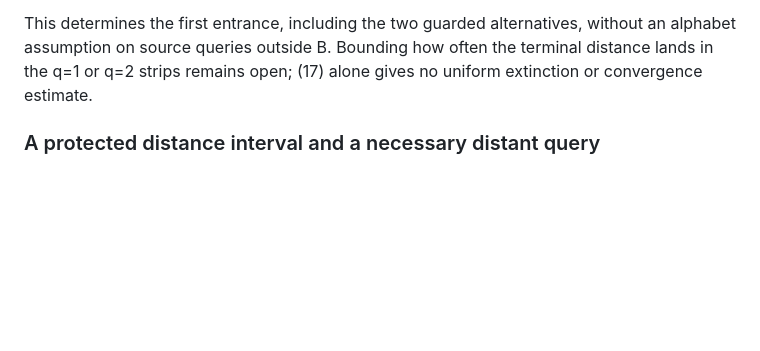
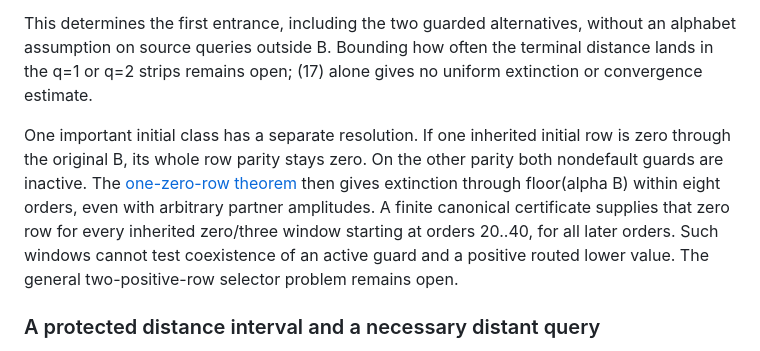
Before and after one commit to the-omega-institute/nested-recurrences, a Markdown page: cloitre-conway/frontier-dynamics.md, the part around the change. Drawn GitHub-style; blank space fills up the shorter version.

Commit message:
Explain the canonical zero-row obstruction beside the selector problem

```diff
--- a/cloitre-conway/frontier-dynamics.md
+++ b/cloitre-conway/frontier-dynamics.md
@@ -708,6 +708,17 @@ without an alphabet assumption on source queries outside B. Bounding how
 often the terminal distance lands in the q=1 or q=2 strips remains open;
 (17) alone gives no uniform extinction or convergence estimate.
 
+One important initial class has a separate resolution. If one inherited
+initial row is zero through the original B, its whole row parity stays zero.
+On the other parity both nondefault guards are inactive. The
+[one-zero-row theorem](exact-collars.md#one-zero-initial-row-extinguishes-arbitrary-partner-amplitudes)
+then gives extinction through floor(alpha B) within eight orders, even with
+arbitrary partner amplitudes. A finite canonical certificate supplies that
+zero row for every inherited zero/three window starting at orders 20..40,
+for all later orders. Such windows cannot test coexistence of an active
+guard and a positive routed lower value. The general two-positive-row
+selector problem remains open.
+
 ### A protected distance interval and a necessary distant query
 
 Retain the decoder hypotheses and put m=j-1, M=floor(alpha B), V=M-t.
```
